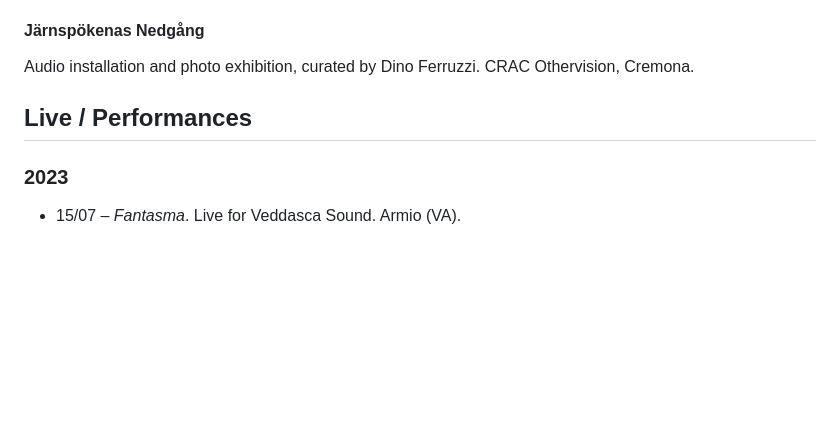
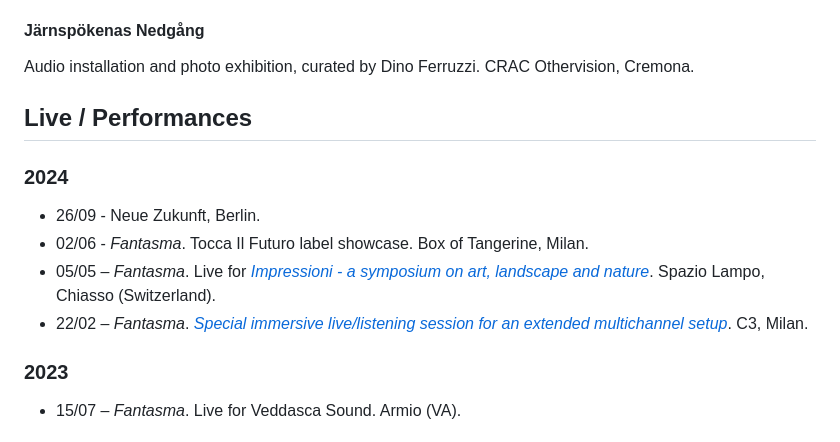
Before and after one commit to erwald/mount-fog-website, a Markdown page: about/index.md, the part around the change. GitHub-like rendering; blank space fills up the shorter version.

```diff
--- a/about/index.md
+++ b/about/index.md
@@ -87,6 +87,13 @@ Audio installation and photo exhibition, curated by Dino Ferruzzi. CRAC Othervis
 
 ## Live / Performances
 
+### 2024
+
+- 26/09 - Neue Zukunft, Berlin.
+- 02/06 - _Fantasma_. Tocca Il Futuro label showcase. Box of Tangerine, Milan.
+- 05/05 – _Fantasma_. Live for _[Impressioni - a symposium on art, landscape and nature](https://spaziolampo.ch/Simposio2024)_. Spazio Lampo, Chiasso (Switzerland).
+- 22/02 – _Fantasma_. _[Special immersive live/listening session for an extended multichannel setup](https://www.ursss.com/2024/05/mount-fog/)_. C3, Milan.
+
 ### 2023
 
 - 15/07 – _Fantasma_. Live for Veddasca Sound. Armio (VA).
```
